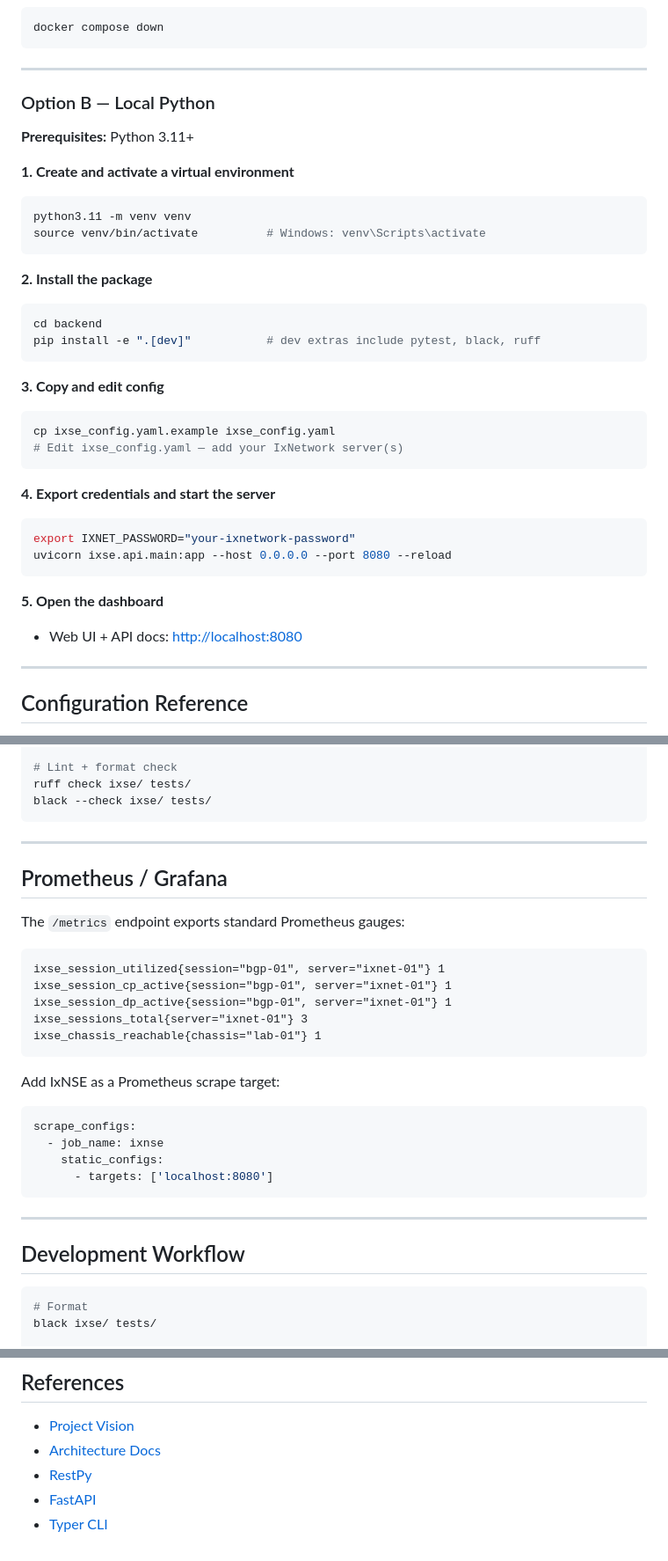
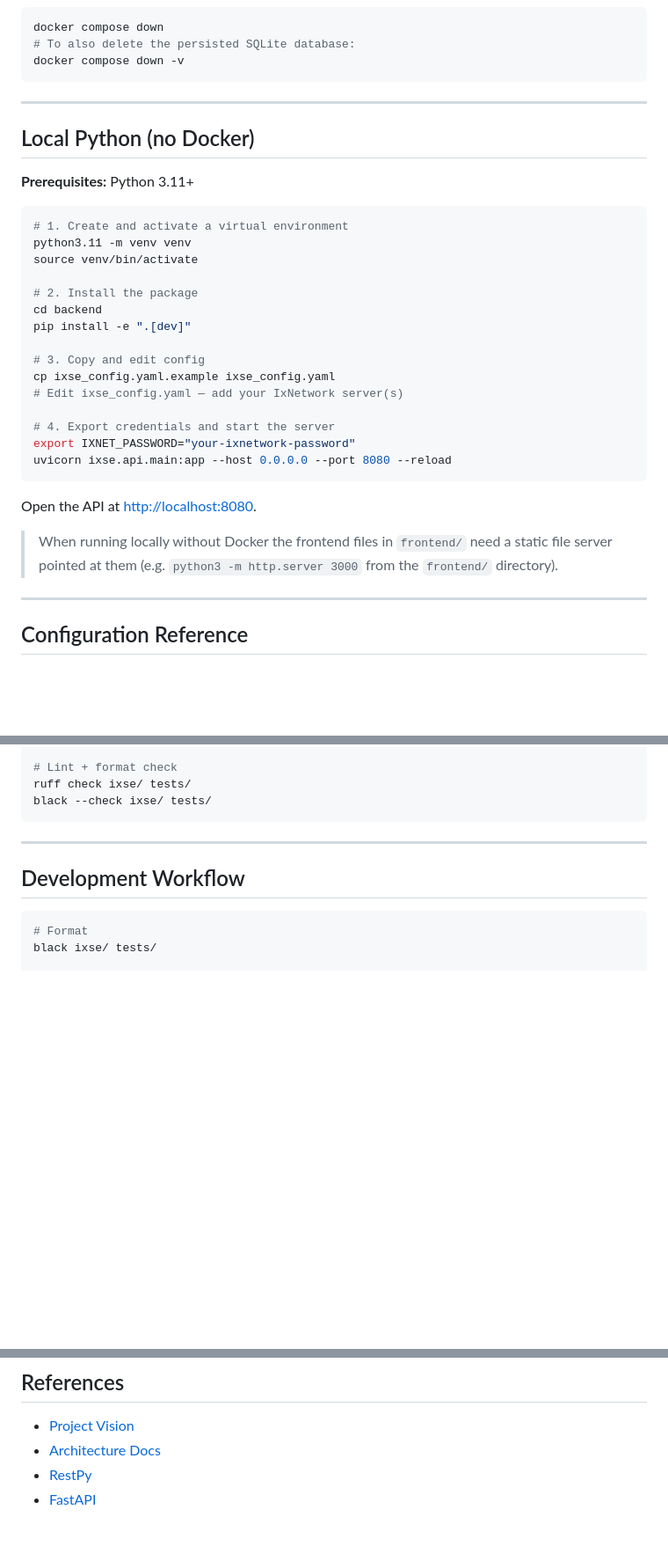
Before and after one commit to ashwinjo/IxNetworkSessionExplorer, a Markdown page: README.md, 3 parts joined by grey strips. Shown at 88% size. GitHub-like rendering; blank space fills up the shorter version.

````diff
--- a/README.md
+++ b/README.md
@@ -116,45 +160,37 @@ docker compose up -d
 
 ```bash
 docker compose down
+# To also delete the persisted SQLite database:
+docker compose down -v
 ```
 
 ---
 
-### Option B — Local Python
+## Local Python (no Docker)
 
 **Prerequisites:** Python 3.11+
 
-**1. Create and activate a virtual environment**
+```bash
+# 1. Create and activate a virtual environment
+python3.11 -m venv venv
+source venv/bin/activate
 
-```bash
-python3.11 -m venv venv
-source venv/bin/activate          # Windows: venv\Scripts\activate
-```
+# 2. Install the package
+cd backend
+pip install -e ".[dev]"
 
-**2. Install the package**
-
-```bash
-cd backend
-pip install -e ".[dev]"           # dev extras include pytest, black, ruff
-```
-
-**3. Copy and edit config**
-
-```bash
+# 3. Copy and edit config
 cp ixse_config.yaml.example ixse_config.yaml
 # Edit ixse_config.yaml — add your IxNetwork server(s)
-```
 
-**4. Export credentials and start the server**
-
-```bash
+# 4. Export credentials and start the server
 export IXNET_PASSWORD="your-ixnetwork-password"
 uvicorn ixse.api.main:app --host 0.0.0.0 --port 8080 --reload
 ```
 
-**5. Open the dashboard**
+Open the API at [http://localhost:8080](http://localhost:8080).
 
-- Web UI + API docs: [http://localhost:8080](http://localhost:8080)
+> When running locally without Docker the frontend files in `frontend/` need a static file server pointed at them (e.g. `python3 -m http.server 3000` from the `frontend/` directory).
 
 ---
 
@@ -209,30 +245,6 @@ black --check ixse/ tests/
 ```
 
 ---
-
-## Prometheus / Grafana
-
-The `/metrics` endpoint exports standard Prometheus gauges:
-
-```
-ixse_session_utilized{session="bgp-01", server="ixnet-01"} 1
-ixse_session_cp_active{session="bgp-01", server="ixnet-01"} 1
-ixse_session_dp_active{session="bgp-01", server="ixnet-01"} 1
-ixse_sessions_total{server="ixnet-01"} 3
-ixse_chassis_reachable{chassis="lab-01"} 1
-```
-
-Add IxNSE as a Prometheus scrape target:
-
-```yaml
-scrape_configs:
-  - job_name: ixnse
-    static_configs:
-      - targets: ['localhost:8080']
-```
-
----
-
 ## Development Workflow
 
 ```bash
@@ -259,4 +271,3 @@ Commit style: [Conventional Commits](https://www.conventionalcommits.org/) (`fea
 - [Architecture Docs](docs/vision/)
 - [RestPy](https://github.com/OpenIxia/ixnetwork_restpy)
 - [FastAPI](https://fastapi.tiangolo.com/)
-- [Typer CLI](https://typer.tiangolo.com/)
````
Also changed, not shown: other parts of README.md (+63 -19 lines), docs/plans/2026-05-08-ixnetwork-session-explorer-mvp-design.md (deleted, +0 -423 lines).
